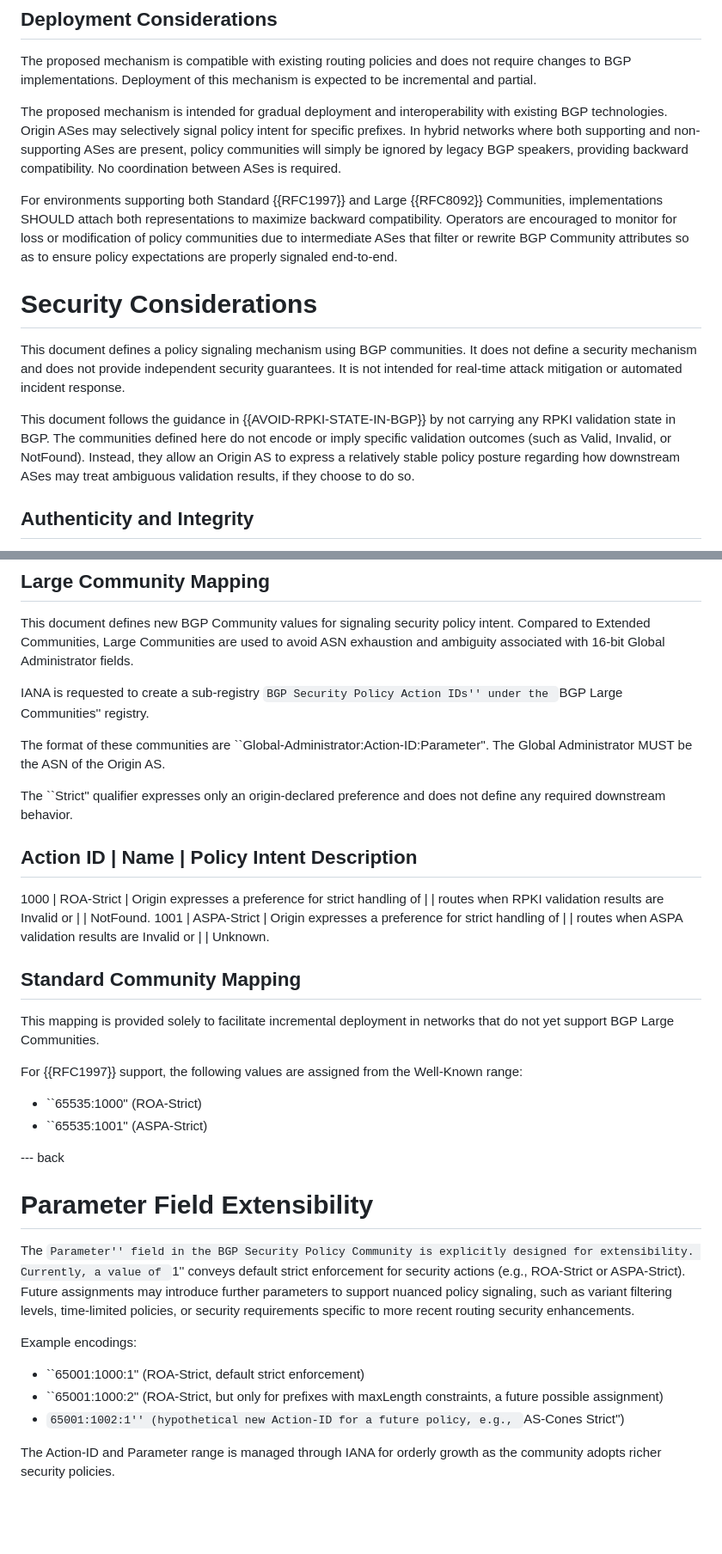
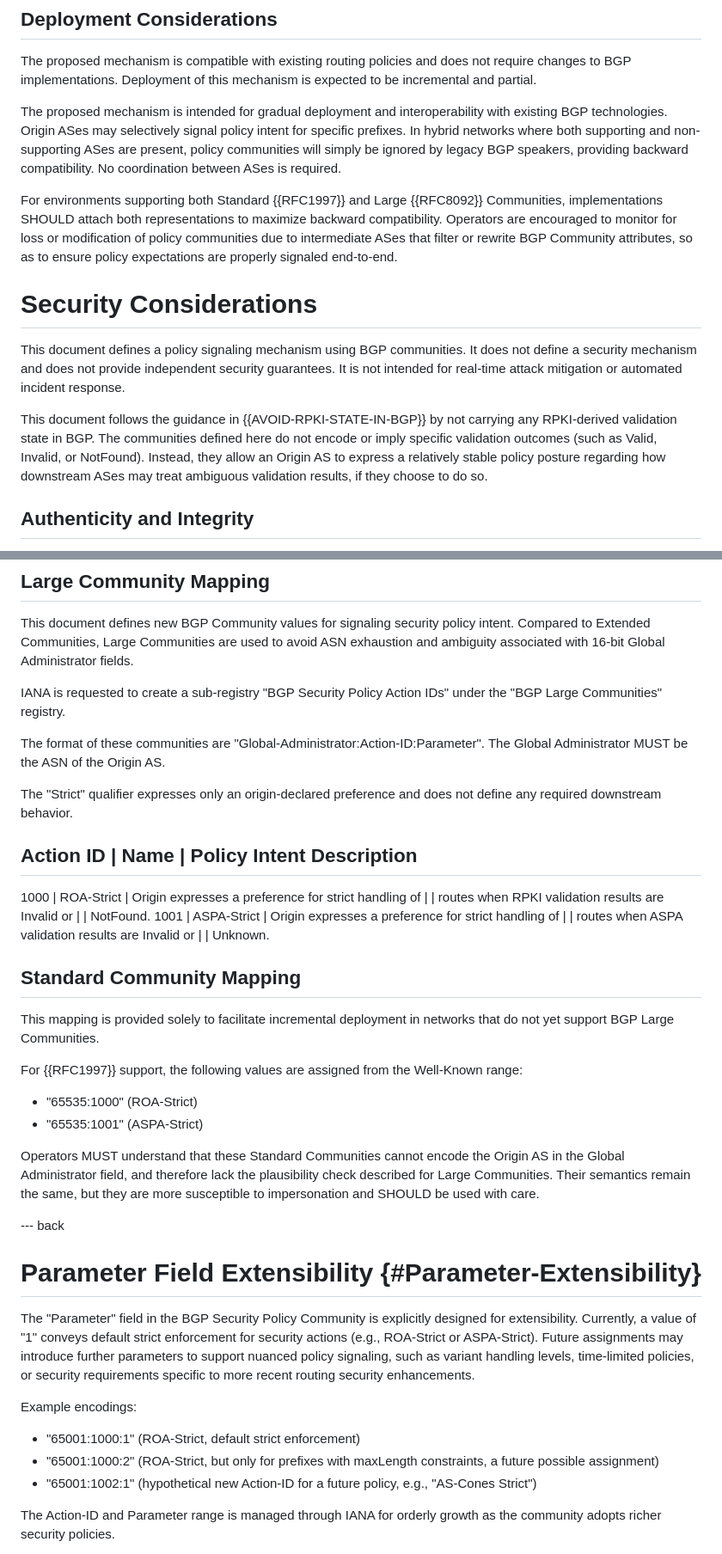
Before and after one commit to FCBGP/bgp-security-community, a Markdown page: draft-guo-idr-bgp-security-policy-community.md, 2 parts joined by grey strips. Shown at 86% size. Drawn GitHub-style; blank space fills up the shorter version.

Commit message:
The lask check for version-00

```diff
--- a/draft-guo-idr-bgp-security-policy-community.md
+++ b/draft-guo-idr-bgp-security-policy-community.md
@@ -156,13 +170,13 @@ The proposed mechanism is compatible with existing routing policies and does not
 
 The proposed mechanism is intended for gradual deployment and interoperability with existing BGP technologies. Origin ASes may selectively signal policy intent for specific prefixes. In hybrid networks where both supporting and non-supporting ASes are present, policy communities will simply be ignored by legacy BGP speakers, providing backward compatibility. No coordination between ASes is required.
 
-For environments supporting both Standard {{RFC1997}} and Large {{RFC8092}} Communities, implementations SHOULD attach both representations to maximize backward compatibility. Operators are encouraged to monitor for loss or modification of policy communities due to intermediate ASes that filter or rewrite BGP Community attributes so as to ensure policy expectations are properly signaled end-to-end.
+For environments supporting both Standard {{RFC1997}} and Large {{RFC8092}} Communities, implementations SHOULD attach both representations to maximize backward compatibility. Operators are encouraged to monitor for loss or modification of policy communities due to intermediate ASes that filter or rewrite BGP Community attributes, so as to ensure policy expectations are properly signaled end-to-end.
 
 # Security Considerations
 
 This document defines a policy signaling mechanism using BGP communities. It does not define a security mechanism and does not provide independent security guarantees. It is not intended for real-time attack mitigation or automated incident response.
 
-This document follows the guidance in {{AVOID-RPKI-STATE-IN-BGP}} by not carrying any RPKI validation state in BGP. The communities defined here do not encode or imply specific validation outcomes (such as Valid, Invalid, or NotFound). Instead, they allow an Origin AS to express a relatively stable policy posture regarding how downstream ASes may treat ambiguous validation results, if they choose to do so.
+This document follows the guidance in {{AVOID-RPKI-STATE-IN-BGP}} by not carrying any RPKI-derived validation state in BGP. The communities defined here do not encode or imply specific validation outcomes (such as Valid, Invalid, or NotFound). Instead, they allow an Origin AS to express a relatively stable policy posture regarding how downstream ASes may treat ambiguous validation results, if they choose to do so.
 
 ## Authenticity and Integrity
 
@@ -217,11 +233,11 @@ decisions.
 
 This document defines new BGP Community values for signaling security policy intent. Compared to Extended Communities, Large Communities are used to avoid ASN exhaustion and ambiguity associated with 16-bit Global Administrator fields.
 
-IANA is requested to create a sub-registry ``BGP Security Policy Action IDs'' under the ``BGP Large Communities'' registry.
+IANA is requested to create a sub-registry "BGP Security Policy Action IDs" under the "BGP Large Communities" registry.
 
-The format of these communities are ``Global-Administrator:Action-ID:Parameter''. The Global Administrator MUST be the ASN of the Origin AS.
+The format of these communities are "Global-Administrator:Action-ID:Parameter". The Global Administrator MUST be the ASN of the Origin AS.
 
-The ``Strict'' qualifier expresses only an origin-declared preference and does not define any required downstream behavior.
+The "Strict" qualifier expresses only an origin-declared preference and does not define any required downstream behavior.
 
   Action ID | Name        | Policy Intent Description
   ---------------------------------------------------
@@ -238,20 +254,22 @@ This mapping is provided solely to facilitate incremental deployment in networks
 
 For {{RFC1997}} support, the following values are assigned from the Well-Known range:
 
-- ``65535:1000'' (ROA-Strict)
-- ``65535:1001'' (ASPA-Strict)
+- "65535:1000" (ROA-Strict)
+- "65535:1001" (ASPA-Strict)
+
+Operators MUST understand that these Standard Communities cannot encode the Origin AS in the Global Administrator field, and therefore lack the plausibility check described for Large Communities. Their semantics remain the same, but they are more susceptible to impersonation and SHOULD be used with care.
 
 --- back
 
-# Parameter Field Extensibility
+# Parameter Field Extensibility {#Parameter-Extensibility}
 
-The ``Parameter'' field in the BGP Security Policy Community is explicitly designed for extensibility. Currently, a value of ``1'' conveys default strict enforcement for security actions (e.g., ROA-Strict or ASPA-Strict). Future assignments may introduce further parameters to support nuanced policy signaling, such as variant filtering levels, time-limited policies, or security requirements specific to more recent routing security enhancements.
+The "Parameter" field in the BGP Security Policy Community is explicitly designed for extensibility. Currently, a value of "1" conveys default strict enforcement for security actions (e.g., ROA-Strict or ASPA-Strict). Future assignments may introduce further parameters to support nuanced policy signaling, such as variant handling levels, time-limited policies, or security requirements specific to more recent routing security enhancements.
 
 Example encodings:
 
-- ``65001:1000:1'' (ROA-Strict, default strict enforcement)
-- ``65001:1000:2'' (ROA-Strict, but only for prefixes with maxLength constraints, a future possible assignment)
-- ``65001:1002:1'' (hypothetical new Action-ID for a future policy, e.g., ``AS-Cones Strict'')
+- "65001:1000:1" (ROA-Strict, default strict enforcement)
+- "65001:1000:2" (ROA-Strict, but only for prefixes with maxLength constraints, a future possible assignment)
+- "65001:1002:1" (hypothetical new Action-ID for a future policy, e.g., "AS-Cones Strict")
 
 The Action-ID and Parameter range is managed through IANA for orderly growth as the community adopts richer security policies.
 
```
Also changed, not shown: other parts of draft-guo-idr-bgp-security-policy-community.md (+29 -13 lines).
